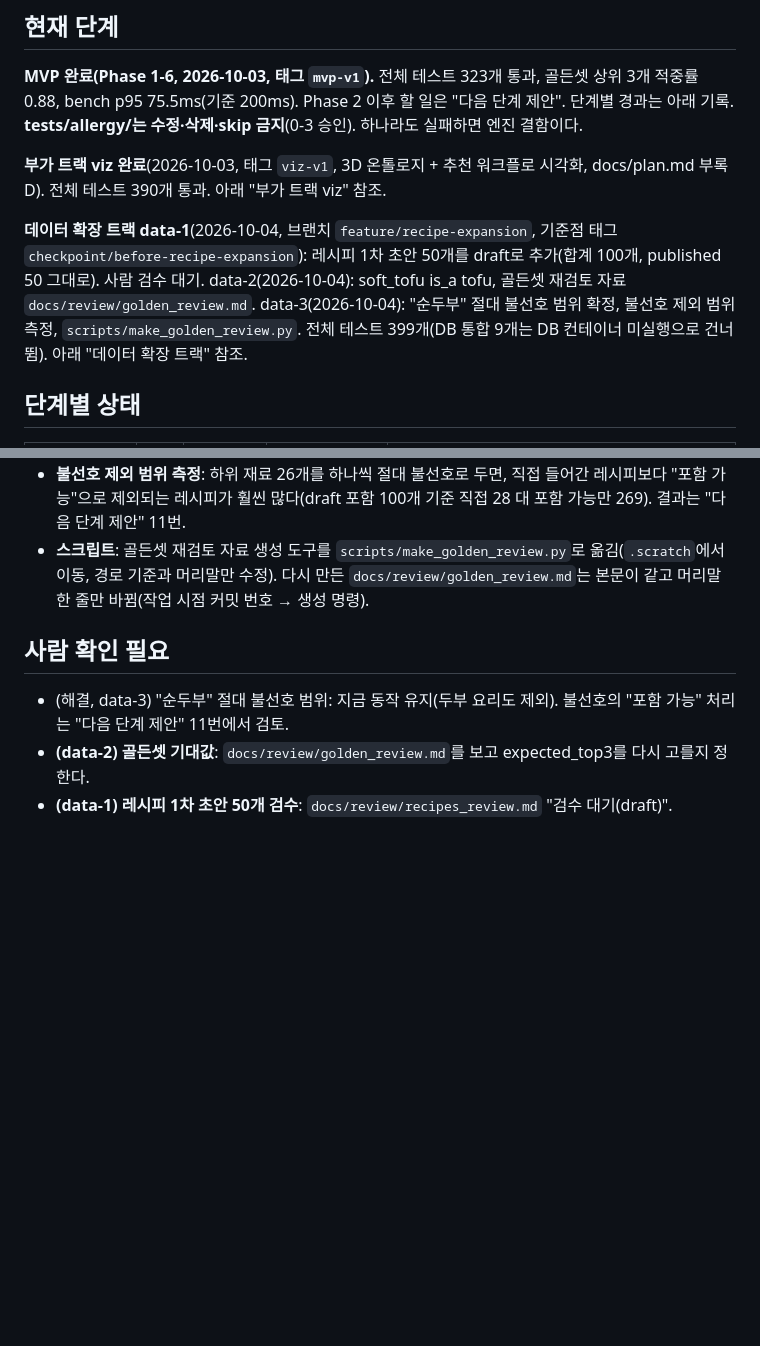
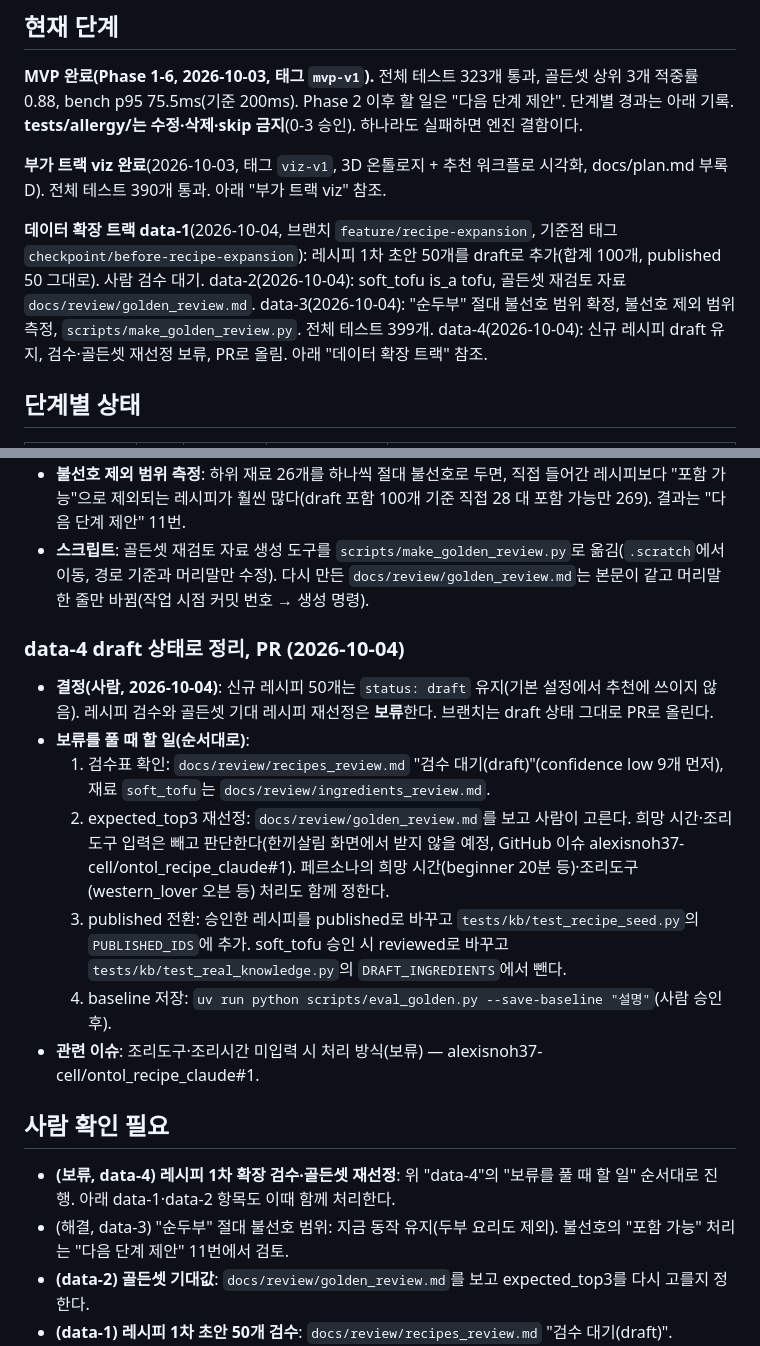
Before and after one commit to alexisnoh37-cell/ontol_recipe_claude, a Markdown page: docs/progress.md, 2 parts joined by grey strips. GitHub-like rendering; blank space fills up the shorter version.

Commit message:
data-4: 레시피 1차 확장 draft 유지, 검수·골든셋 재선정 보류 기록
- docs/progress.md: 사람 결정(2026-10-04) 신규 50개 draft 유지, 검수와 expected_top3 재선정 보류
- 보류를 풀 때 할 일: 검수표 확인 → expected_top3 재선정(희망 시간·조리도구 입력 제외) → published 전환 → baseline 저장
- 관련 이슈 alexisnoh37-cell/ontol_recipe_claude#1(조리도구·조리시간 미입력 처리, 보류)
- 전체 399 통과(DB 통합 9 포함), tests/allergy 118 통과

Co-Authored-By: Claude Opus 5.5 <noreply@anthropic.com>

```diff
--- a/docs/progress.md
+++ b/docs/progress.md
@@ -8,7 +8,7 @@
 
 **부가 트랙 viz 완료**(2026-10-03, 태그 `viz-v1`, 3D 온톨로지 + 추천 워크플로 시각화, docs/plan.md 부록 D). 전체 테스트 390개 통과. 아래 "부가 트랙 viz" 참조.
 
-**데이터 확장 트랙 data-1**(2026-10-04, 브랜치 `feature/recipe-expansion`, 기준점 태그 `checkpoint/before-recipe-expansion`): 레시피 1차 초안 50개를 draft로 추가(합계 100개, published 50 그대로). 사람 검수 대기. data-2(2026-10-04): soft_tofu is_a tofu, 골든셋 재검토 자료 `docs/review/golden_review.md`. data-3(2026-10-04): "순두부" 절대 불선호 범위 확정, 불선호 제외 범위 측정, `scripts/make_golden_review.py`. 전체 테스트 399개(DB 통합 9개는 DB 컨테이너 미실행으로 건너뜀). 아래 "데이터 확장 트랙" 참조.
+**데이터 확장 트랙 data-1**(2026-10-04, 브랜치 `feature/recipe-expansion`, 기준점 태그 `checkpoint/before-recipe-expansion`): 레시피 1차 초안 50개를 draft로 추가(합계 100개, published 50 그대로). 사람 검수 대기. data-2(2026-10-04): soft_tofu is_a tofu, 골든셋 재검토 자료 `docs/review/golden_review.md`. data-3(2026-10-04): "순두부" 절대 불선호 범위 확정, 불선호 제외 범위 측정, `scripts/make_golden_review.py`. 전체 테스트 399개. data-4(2026-10-04): 신규 레시피 draft 유지, 검수·골든셋 재선정 보류, PR로 올림. 아래 "데이터 확장 트랙" 참조.
 
 ## 단계별 상태
 
@@ -499,8 +499,19 @@ viz-5(2026-10-03, 완료 — 로딩 3초 미달은 사람 결정으로 기록만
 - **불선호 제외 범위 측정**: 하위 재료 26개를 하나씩 절대 불선호로 두면, 직접 들어간 레시피보다 "포함 가능"으로 제외되는 레시피가 훨씬 많다(draft 포함 100개 기준 직접 28 대 포함 가능만 269). 결과는 "다음 단계 제안" 11번.
 - **스크립트**: 골든셋 재검토 자료 생성 도구를 `scripts/make_golden_review.py`로 옮김(`.scratch`에서 이동, 경로 기준과 머리말만 수정). 다시 만든 `docs/review/golden_review.md`는 본문이 같고 머리말 한 줄만 바뀜(작업 시점 커밋 번호 → 생성 명령).
 
+### data-4 draft 상태로 정리, PR (2026-10-04)
+
+- **결정(사람, 2026-10-04)**: 신규 레시피 50개는 `status: draft` 유지(기본 설정에서 추천에 쓰이지 않음). 레시피 검수와 골든셋 기대 레시피 재선정은 **보류**한다. 브랜치는 draft 상태 그대로 PR로 올린다.
+- **보류를 풀 때 할 일(순서대로)**:
+  1. 검수표 확인: `docs/review/recipes_review.md` "검수 대기(draft)"(confidence low 9개 먼저), 재료 `soft_tofu`는 `docs/review/ingredients_review.md`.
+  2. expected_top3 재선정: `docs/review/golden_review.md`를 보고 사람이 고른다. 희망 시간·조리도구 입력은 빼고 판단한다(한끼살림 화면에서 받지 않을 예정, GitHub 이슈 alexisnoh37-cell/ontol_recipe_claude#1). 페르소나의 희망 시간(beginner 20분 등)·조리도구(western_lover 오븐 등) 처리도 함께 정한다.
+  3. published 전환: 승인한 레시피를 published로 바꾸고 `tests/kb/test_recipe_seed.py`의 `PUBLISHED_IDS`에 추가. soft_tofu 승인 시 reviewed로 바꾸고 `tests/kb/test_real_knowledge.py`의 `DRAFT_INGREDIENTS`에서 뺀다.
+  4. baseline 저장: `uv run python scripts/eval_golden.py --save-baseline "설명"`(사람 승인 후).
+- **관련 이슈**: 조리도구·조리시간 미입력 시 처리 방식(보류) — alexisnoh37-cell/ontol_recipe_claude#1.
+
 ## 사람 확인 필요
 
+- **(보류, data-4) 레시피 1차 확장 검수·골든셋 재선정**: 위 "data-4"의 "보류를 풀 때 할 일" 순서대로 진행. 아래 data-1·data-2 항목도 이때 함께 처리한다.
 - (해결, data-3) "순두부" 절대 불선호 범위: 지금 동작 유지(두부 요리도 제외). 불선호의 "포함 가능" 처리는 "다음 단계 제안" 11번에서 검토.
 - **(data-2) 골든셋 기대값**: `docs/review/golden_review.md`를 보고 expected_top3를 다시 고를지 정한다.
 - **(data-1) 레시피 1차 초안 50개 검수**: `docs/review/recipes_review.md` "검수 대기(draft)". confidence low 9개(가공육 4, 음식 종류 판단 3, 순두부 신규 재료 1, 깐풍기 매운맛 1). 신규 재료 `soft_tofu`(draft) 검수: `docs/review/ingredients_review.md`.
```
